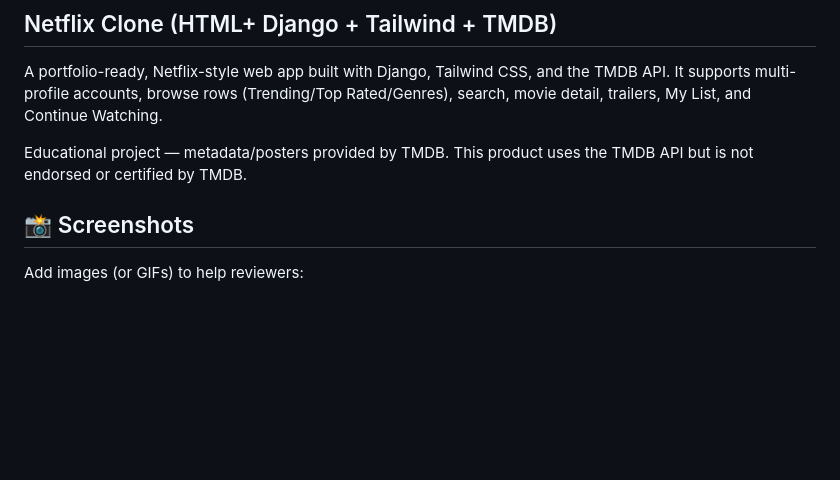
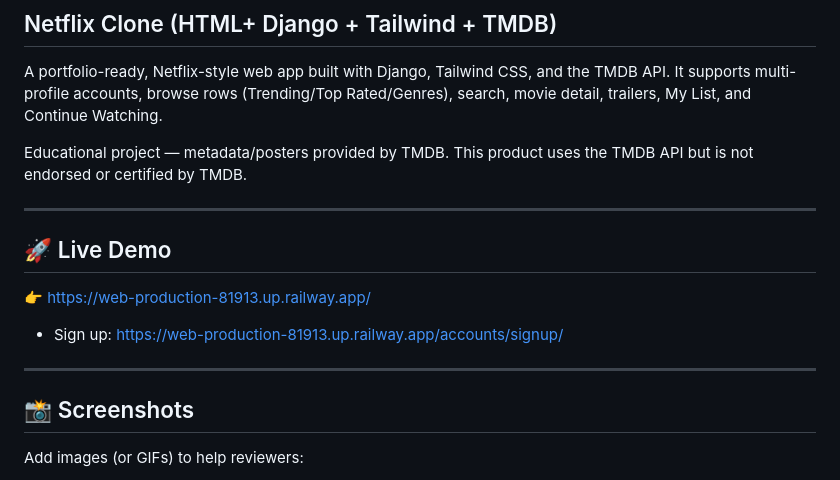
Before and after one commit to Swapnil718/netflix-clone, a Markdown page: README.md, the part around the change. GitHub-like rendering; blank space fills up the shorter version.

```diff
--- a/README.md
+++ b/README.md
@@ -4,6 +4,12 @@ A portfolio-ready, Netflix-style web app built with Django, Tailwind CSS, and th
 
 Educational project — metadata/posters provided by TMDB. This product uses the TMDB API but is not endorsed or certified by TMDB.
 
+---
+## 🚀 Live Demo
+👉 https://web-production-81913.up.railway.app/
+- Sign up: https://web-production-81913.up.railway.app/accounts/signup/
+
+---
 ## 📸 Screenshots
 Add images (or GIFs) to help reviewers:
 
```
